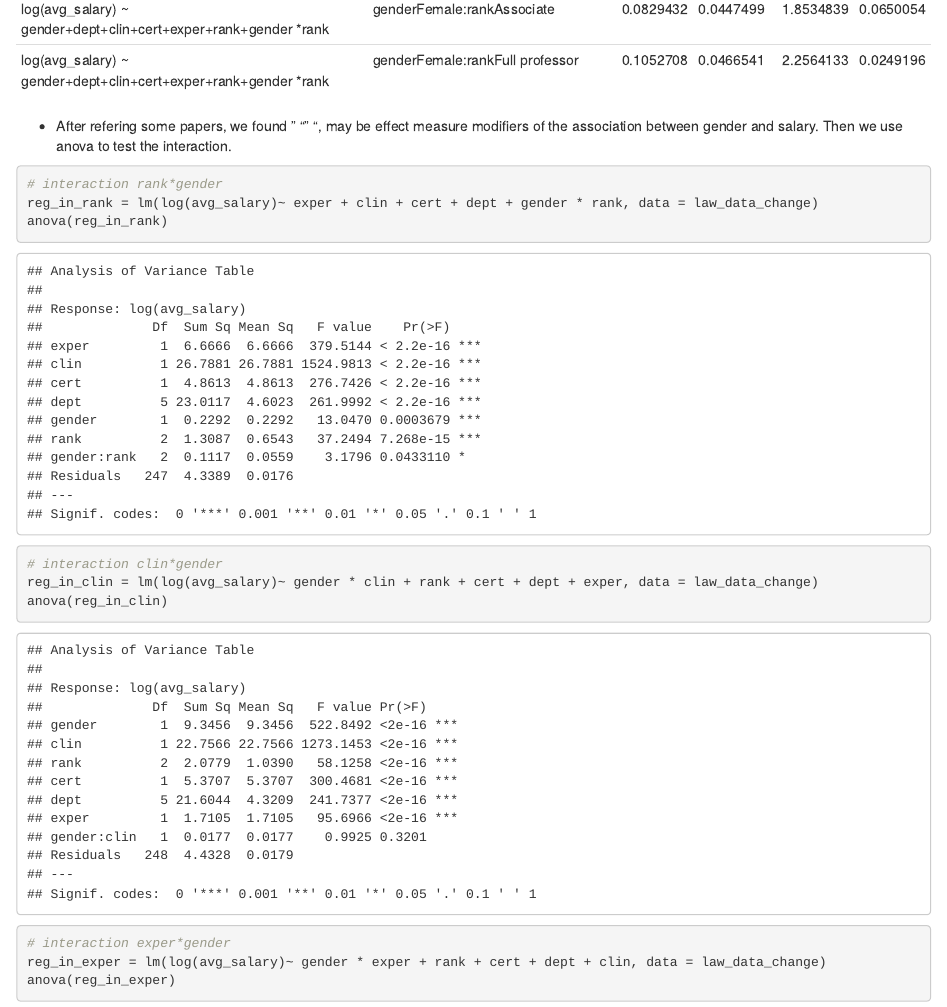
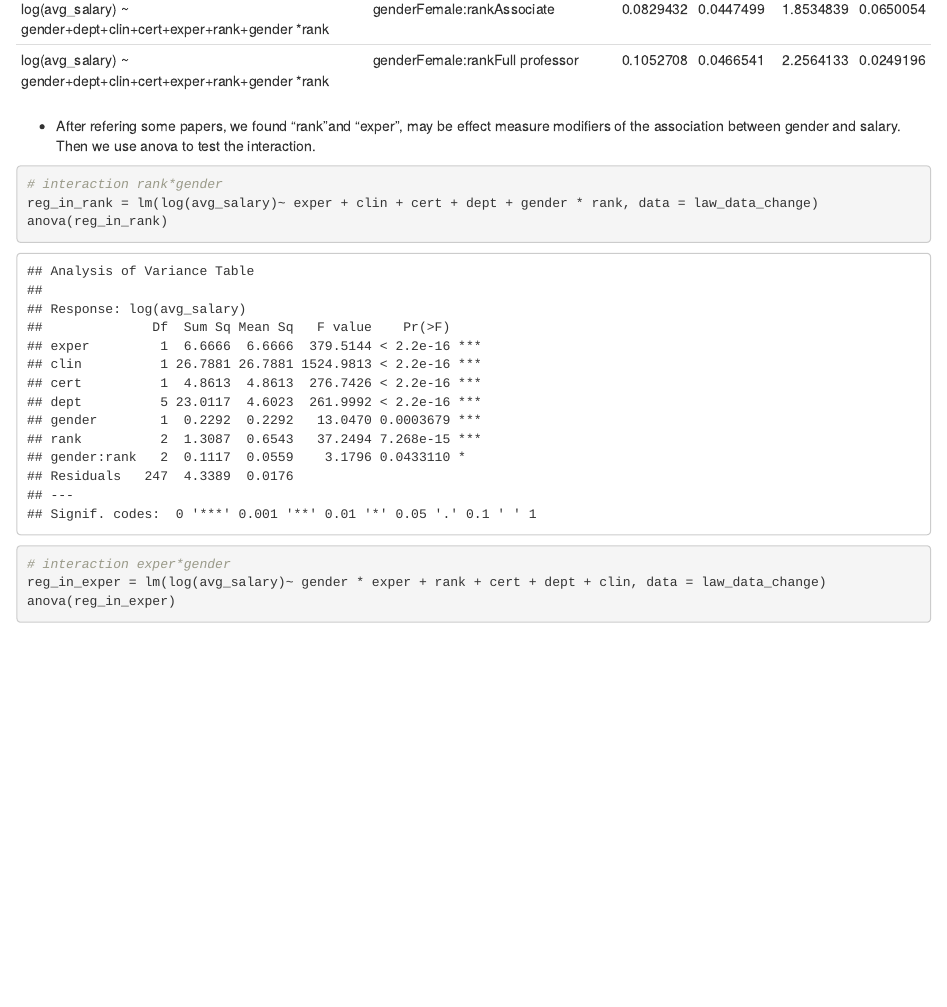
Before and after one commit to abcdefg781/p8130_final_project, an R Markdown document (final_project.Rmd): the page in a window 1100 px wide, from 10320 px down. Rendered offline with R 4.5, knitr and Pandoc, with nearby package versions; some code elsewhere in the file could not run offline; column names are cleaned by a stand-in for the janitor package.

Commit message:
delete interaciton of gender*clin

````diff
--- a/final_project.Rmd
+++ b/final_project.Rmd
@@ -211,16 +211,12 @@ interaction_table = interaction_p_value %>%
 knitr::kable(interaction_table)
 ```
 
-* After refering some papers, we found " "" ", may be effect measure modifiers of the association between gender and salary. Then we use anova to test the interaction.
+* After refering some papers, we found "rank"and "exper", may be effect measure modifiers of the association between gender and salary. Then we use anova to test the interaction.
 
 ```{r}
 # interaction rank*gender
 reg_in_rank = lm(log(avg_salary)~ exper + clin + cert + dept + gender * rank, data = law_data_change)
 anova(reg_in_rank)
-
-# interaction clin*gender
-reg_in_clin = lm(log(avg_salary)~ gender * clin + rank + cert + dept + exper, data = law_data_change)
-anova(reg_in_clin)
 
 # interaction exper*gender
 reg_in_exper = lm(log(avg_salary)~ gender * exper + rank + cert + dept + clin, data = law_data_change)
````
